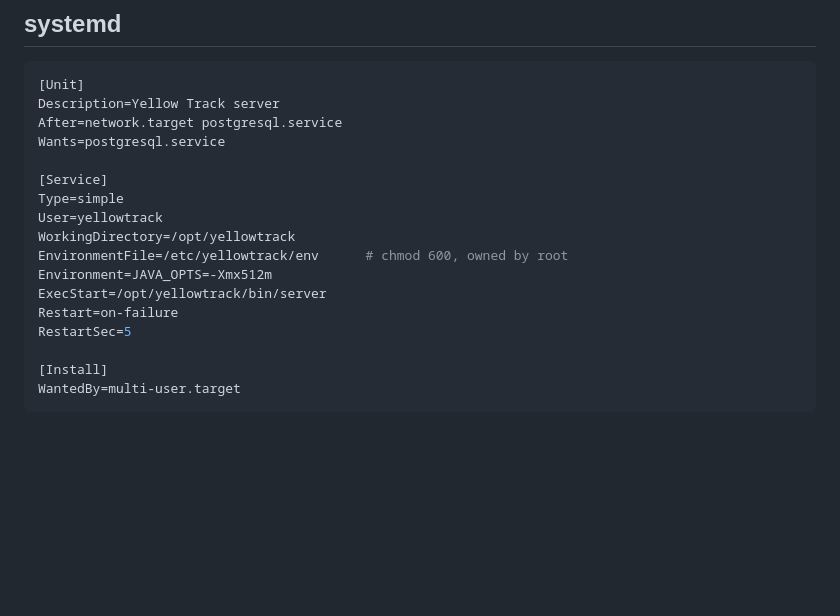
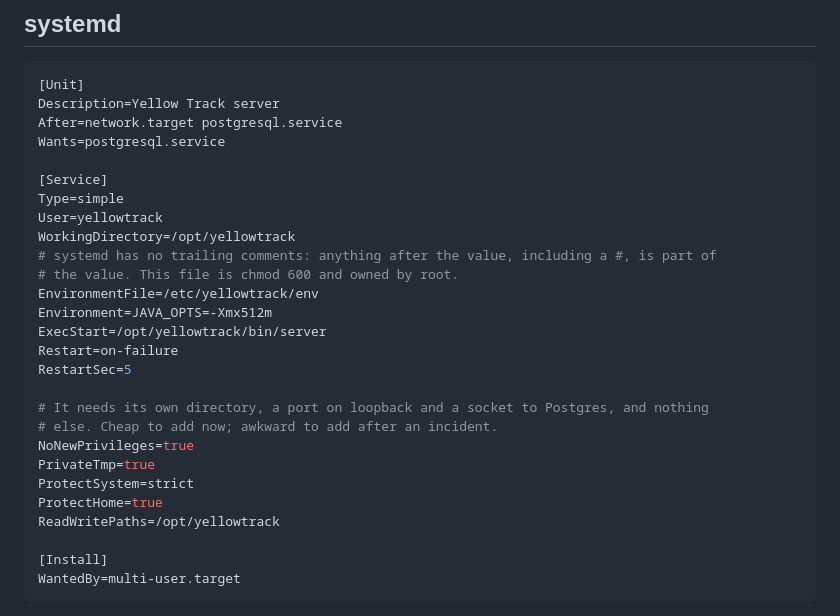
Before and after one commit to clemgati/YTSPlatform, a Markdown page: docs/DEPLOYMENT.md, the part around the change. Drawn GitHub-style; blank space fills up the shorter version.

Commit message:
Fix a systemd unit that would have started with no environment at all
EnvironmentFile carried a trailing "# chmod 600, owned by root". systemd has no
trailing comments: the path became the comment too, the unit started with none
of its variables, and the failure surfaces as a database error that reads like
wrong credentials rather than a missing file.

Also hardens the unit while it is being copied for the first time. The process
needs its own directory, a loopback port and a socket to Postgres; ProtectSystem,
ProtectHome, PrivateTmp and NoNewPrivileges cost nothing to add now and are
awkward to add in the middle of an incident.

Co-Authored-By: Claude Opus 5 (1M context) <noreply@anthropic.com>

```diff
--- a/docs/DEPLOYMENT.md
+++ b/docs/DEPLOYMENT.md
@@ -308,11 +308,21 @@ Wants=postgresql.service
 Type=simple
 User=yellowtrack
 WorkingDirectory=/opt/yellowtrack
-EnvironmentFile=/etc/yellowtrack/env      # chmod 600, owned by root
+# systemd has no trailing comments: anything after the value, including a #, is part of
+# the value. This file is chmod 600 and owned by root.
+EnvironmentFile=/etc/yellowtrack/env
 Environment=JAVA_OPTS=-Xmx512m
 ExecStart=/opt/yellowtrack/bin/server
 Restart=on-failure
 RestartSec=5
+
+# It needs its own directory, a port on loopback and a socket to Postgres, and nothing
+# else. Cheap to add now; awkward to add after an incident.
+NoNewPrivileges=true
+PrivateTmp=true
+ProtectSystem=strict
+ProtectHome=true
+ReadWritePaths=/opt/yellowtrack
 
 [Install]
 WantedBy=multi-user.target
```
